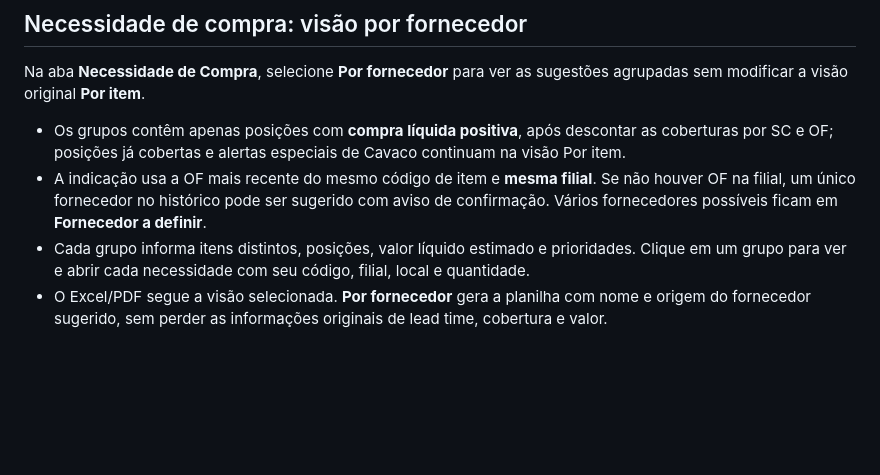
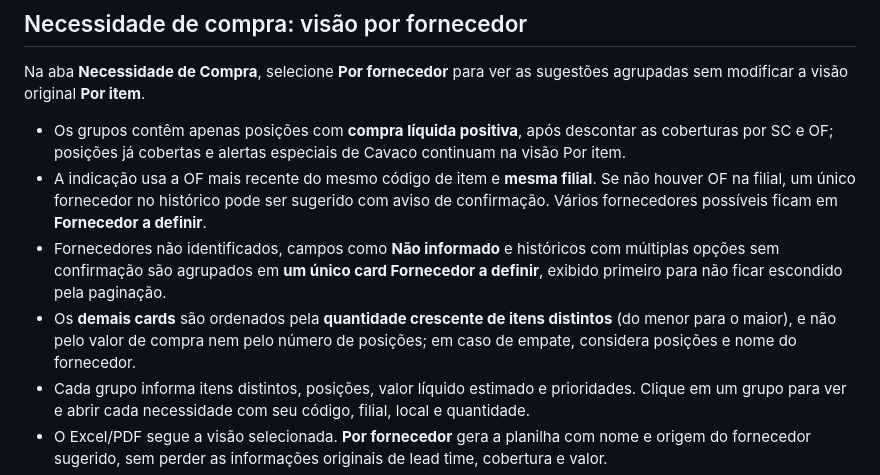
Before and after one commit to tiagosilvagba/Almoxarifado, a Markdown page: README.md, the part around the change. GitHub-like rendering; blank space fills up the shorter version.

Commit message:
Documenta card único sem fornecedor e ordenação por quantidade crescente de itens

```diff
--- a/README.md
+++ b/README.md
@@ -52,6 +52,8 @@ Na aba **Necessidade de Compra**, selecione **Por fornecedor** para ver as suges
 
 - Os grupos contêm apenas posições com **compra líquida positiva**, após descontar as coberturas por SC e OF; posições já cobertas e alertas especiais de Cavaco continuam na visão Por item.
 - A indicação usa a OF mais recente do mesmo código de item e **mesma filial**. Se não houver OF na filial, um único fornecedor no histórico pode ser sugerido com aviso de confirmação. Vários fornecedores possíveis ficam em **Fornecedor a definir**.
+- Fornecedores não identificados, campos como **Não informado** e históricos com múltiplas opções sem confirmação são agrupados em **um único card Fornecedor a definir**, exibido primeiro para não ficar escondido pela paginação.
+- Os **demais cards** são ordenados pela **quantidade crescente de itens distintos** (do menor para o maior), e não pelo valor de compra nem pelo número de posições; em caso de empate, considera posições e nome do fornecedor.
 - Cada grupo informa itens distintos, posições, valor líquido estimado e prioridades. Clique em um grupo para ver e abrir cada necessidade com seu código, filial, local e quantidade.
 - O Excel/PDF segue a visão selecionada. **Por fornecedor** gera a planilha com nome e origem do fornecedor sugerido, sem perder as informações originais de lead time, cobertura e valor.
 - **Atenção:** o agrupamento não emite SC, não escolhe definitivamente o fornecedor e não modifica saldos ou regras de compra. O comprador deve confirmar fornecedor, valor e condições antes de gerar a solicitação.
```
